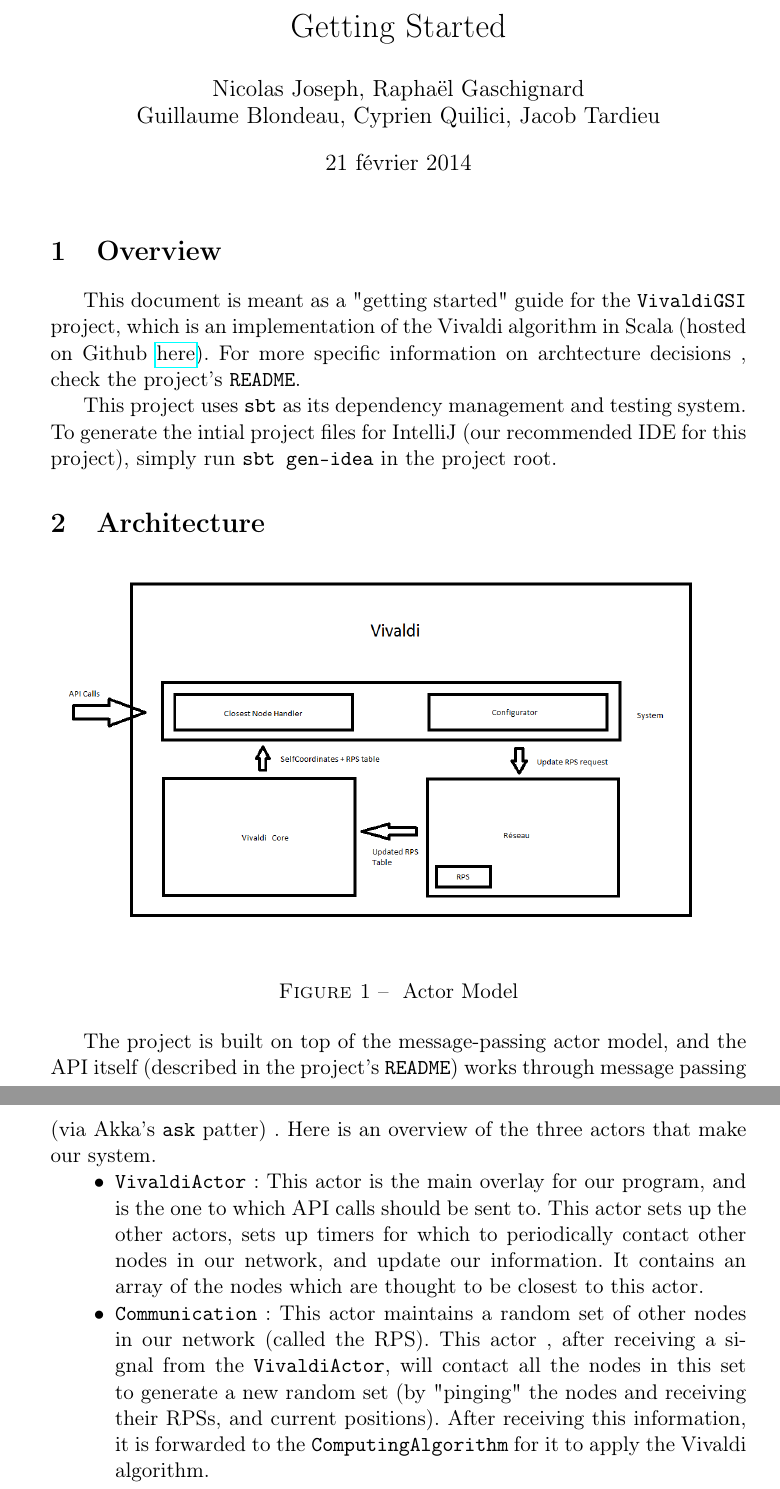
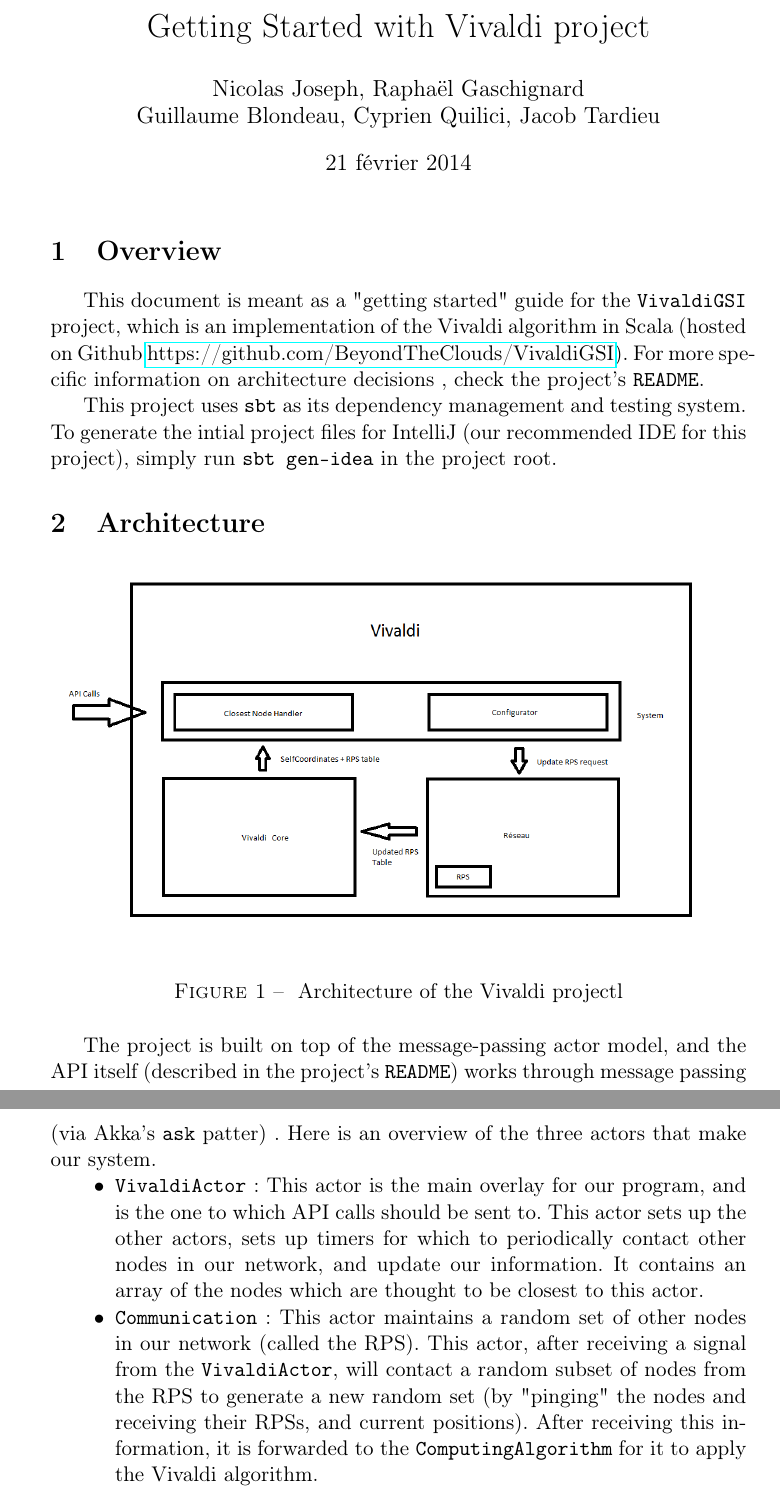
Before and after one commit to MIKNOTAURO/Vivaldi, a LaTeX document (reports/passation.tex): two parts of pages 1 and 2 of 6, joined at a grey line, cut at the place of the change. Compiled offline with pdfLaTeX.

Commit message:
Correct mistakes

```diff
--- a/reports/passation.tex
+++ b/reports/passation.tex
@@ -1,6 +1,6 @@
 \documentclass[11pt,a4paper]{article}
+\usepackage[francais]{babel}
 \usepackage[utf8]{inputenc}
-\usepackage[francais]{babel}
 \usepackage[T1]{fontenc}
 \usepackage{amsmath}
 \usepackage{amsfonts}
@@ -36,14 +36,14 @@
 	breaklines=true
 }
 
-\title{Getting Started}
+\title{Getting Started with Vivaldi project}
 \author{Nicolas Joseph, Raphaël Gaschignard\\ Guillaume Blondeau, Cyprien Quilici, Jacob Tardieu}
 
 \begin{document}
 \maketitle
 
 \section{Overview}
-  This document is meant as a "getting started" guide for the \texttt{VivaldiGSI} project, which is an implementation of the Vivaldi algorithm in Scala (hosted on Github \href{https://github.com/BeyondTheClouds/VivaldiGSI}{here}). For more specific information on archtecture decisions , check the project's \verb|README|.
+  This document is meant as a "getting started" guide for the \texttt{VivaldiGSI} project, which is an implementation of the Vivaldi algorithm in Scala (hosted on Github \href{https://github.com/BeyondTheClouds/VivaldiGSI}{https://github.com/BeyondTheClouds/VivaldiGSI}). For more specific information on architecture decisions , check the project's \verb|README|.
 
     This project uses \verb|sbt| as its dependency management and testing system. To generate the intial project files for IntelliJ (our recommended IDE for this project), simply run \verb|sbt gen-idea| in the project root.
 
@@ -51,7 +51,7 @@
 
 \begin{figure}[h]
    \includegraphics[scale=0.4]{VivaldiArchitecture}
-   \caption{\label{acteur} Actor Model}
+   \caption{\label{acteur} Architecture of the Vivaldi projectl}
 \end{figure}
 
 The project is built on top of the message-passing actor model, and the API itself (described in the project's \verb|README|) works through message passing (via Akka's \verb|ask| patter) . Here is an overview of the three actors that make our system.
@@ -59,7 +59,7 @@
 	\item[$\bullet$] \verb|VivaldiActor| : This actor is the main overlay for our program, and is the one to which API calls should be sent to. This actor sets up the other actors, sets up timers for which to periodically contact other nodes in our network, and update our information. It contains an array of the nodes which are thought to be closest to this actor.
 
 	\item[$\bullet$] \verb|Communication| :
-	   This actor maintains a random set of other nodes in our network (called the RPS). This actor , after receiving a signal from the \verb|VivaldiActor|, will contact all the nodes in this set to generate a new random set (by "pinging" the nodes and receiving their RPSs, and current positions). After receiving this information, it is forwarded to the \verb|ComputingAlgorithm| for it to apply the Vivaldi algorithm.
+	   This actor maintains a random set of other nodes in our network (called the RPS). This actor, after receiving a signal from the \verb|VivaldiActor|, will contact a random subset of nodes from the RPS to generate a new random set (by "pinging" the nodes and receiving their RPSs, and current positions). After receiving this information, it is forwarded to the \verb|ComputingAlgorithm| for it to apply the Vivaldi algorithm.
 
 	\item[$\bullet$] \verb|ComputingAlgorithm| : This node, after receiving information concerning the position of other nodes in the system, recalculates the current node's position, then sends it to \verb|VivaldiActor| to update its table of the closest nodes in the system.
 \end{itemize}
```
Also changed, not shown: reports/passation.pdf, reports/passation.tex (8 more changed lines).
